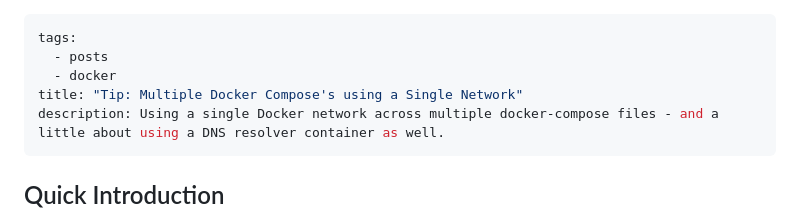
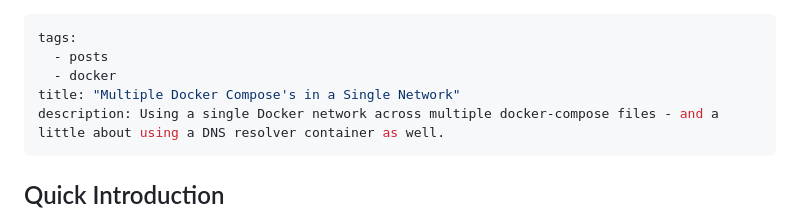
Before and after one commit to Silvenga/silvenga.com, a Markdown page: src/posts/multiple-docker-compose-single-network.md, the part around the change. Drawn GitHub-style.

Commit message:
Shortened title.

```diff
--- a/src/posts/multiple-docker-compose-single-network.md
+++ b/src/posts/multiple-docker-compose-single-network.md
@@ -2,7 +2,7 @@
 tags:
   - posts
   - docker
-title: "Tip: Multiple Docker Compose's using a Single Network"
+title: "Multiple Docker Compose's in a Single Network"
 description: Using a single Docker network across multiple docker-compose files - and a little about using a DNS resolver container as well.
 ---
 ## Quick Introduction
```
